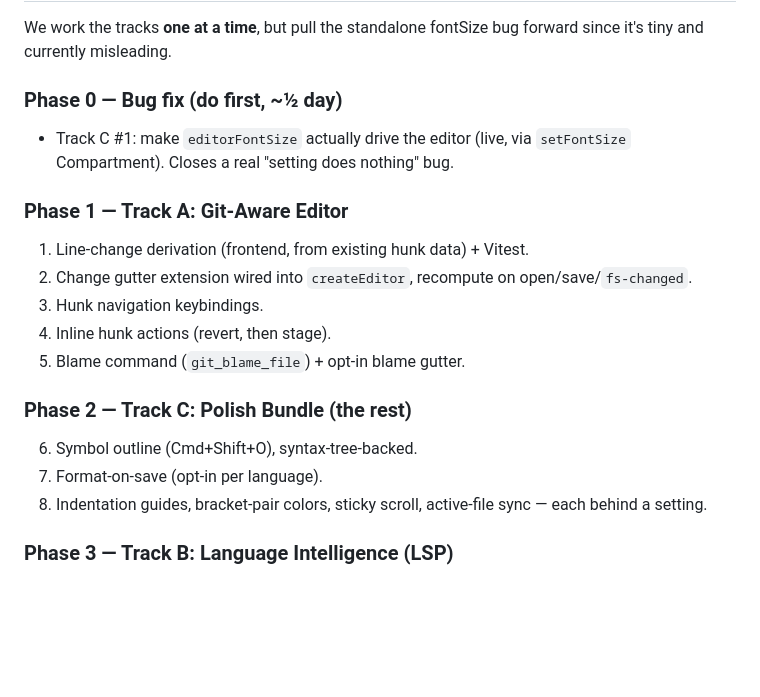
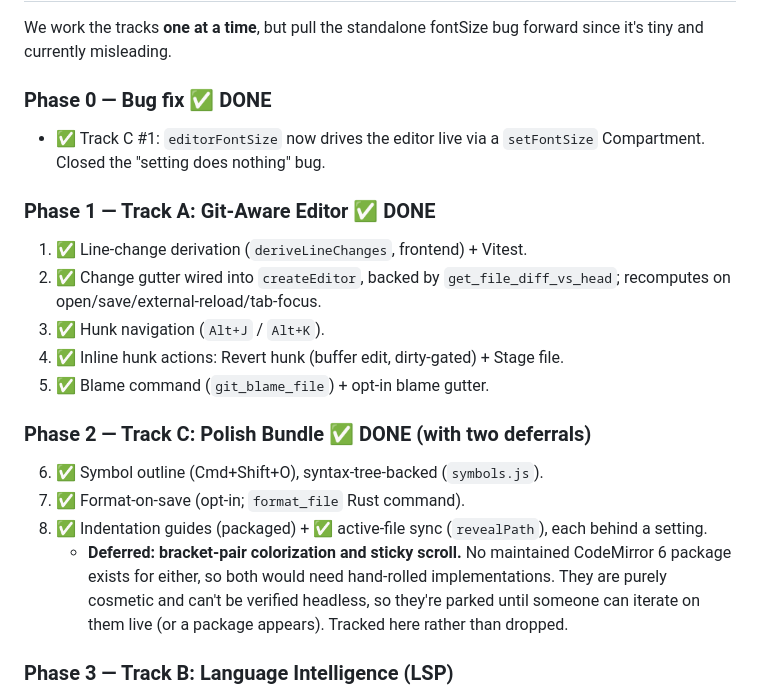
Before and after one commit to WalrusQuant/launchpad, a Markdown page: specs/editor-spec.md, the part around the change. Rendered like a GitHub page; blank space fills up the shorter version.

Commit message:
Document Phase 0-2 editor work in CLAUDE.md + spec
- CLAUDE.md: new keyboard shortcuts (Cmd+Shift+O, Alt+J/K) and Editor
  architecture notes for the change/blame gutters, symbol outline,
  indent guides, format-on-save, reveal-active-file, and the
  Compartment-based live-reconfigure pattern.
- editor-spec.md: mark Phases 0-2 done; record bracket-pair colorization
  and sticky scroll as deferred (no maintained CM6 package, cosmetic,
  not headlessly verifiable) rather than dropping them.

Co-Authored-By: Claude Opus 4.8 <noreply@anthropic.com>
Claude-Session: https://claude.ai/code/session_01N9w5rJ53bjQ9c1yrD9Y31H

```diff
--- a/specs/editor-spec.md
+++ b/specs/editor-spec.md
@@ -252,23 +252,28 @@ the same `editor.js` surface area we'll lean on for A and B.
 We work the tracks **one at a time**, but pull the standalone fontSize bug
 forward since it's tiny and currently misleading.
 
-### Phase 0 — Bug fix (do first, ~½ day)
-- Track C #1: make `editorFontSize` actually drive the editor (live, via
-  `setFontSize` Compartment). Closes a real "setting does nothing" bug.
+### Phase 0 — Bug fix ✅ DONE
+- ✅ Track C #1: `editorFontSize` now drives the editor live via a
+  `setFontSize` Compartment. Closed the "setting does nothing" bug.
 
-### Phase 1 — Track A: Git-Aware Editor
-1. Line-change derivation (frontend, from existing hunk data) + Vitest.
-2. Change gutter extension wired into `createEditor`, recompute on
-   open/save/`fs-changed`.
-3. Hunk navigation keybindings.
-4. Inline hunk actions (revert, then stage).
-5. Blame command (`git_blame_file`) + opt-in blame gutter.
+### Phase 1 — Track A: Git-Aware Editor ✅ DONE
+1. ✅ Line-change derivation (`deriveLineChanges`, frontend) + Vitest.
+2. ✅ Change gutter wired into `createEditor`, backed by `get_file_diff_vs_head`;
+   recomputes on open/save/external-reload/tab-focus.
+3. ✅ Hunk navigation (`Alt+J` / `Alt+K`).
+4. ✅ Inline hunk actions: Revert hunk (buffer edit, dirty-gated) + Stage file.
+5. ✅ Blame command (`git_blame_file`) + opt-in blame gutter.
 
-### Phase 2 — Track C: Polish Bundle (the rest)
-6. Symbol outline (Cmd+Shift+O), syntax-tree-backed.
-7. Format-on-save (opt-in per language).
-8. Indentation guides, bracket-pair colors, sticky scroll, active-file sync —
-   each behind a setting.
+### Phase 2 — Track C: Polish Bundle ✅ DONE (with two deferrals)
+6. ✅ Symbol outline (Cmd+Shift+O), syntax-tree-backed (`symbols.js`).
+7. ✅ Format-on-save (opt-in; `format_file` Rust command).
+8. ✅ Indentation guides (packaged) + ✅ active-file sync (`revealPath`), each
+   behind a setting.
+   - **Deferred: bracket-pair colorization and sticky scroll.** No maintained
+     CodeMirror 6 package exists for either, so both would need hand-rolled
+     implementations. They are purely cosmetic and can't be verified headless,
+     so they're parked until someone can iterate on them live (or a package
+     appears). Tracked here rather than dropped.
 
 ### Phase 3 — Track B: Language Intelligence (LSP)
 9. Rust LSP host (`lsp.rs`): spawn + JSON-RPC framing for one server
```
Also changed, not shown: CLAUDE.md (+9 -0 lines).
